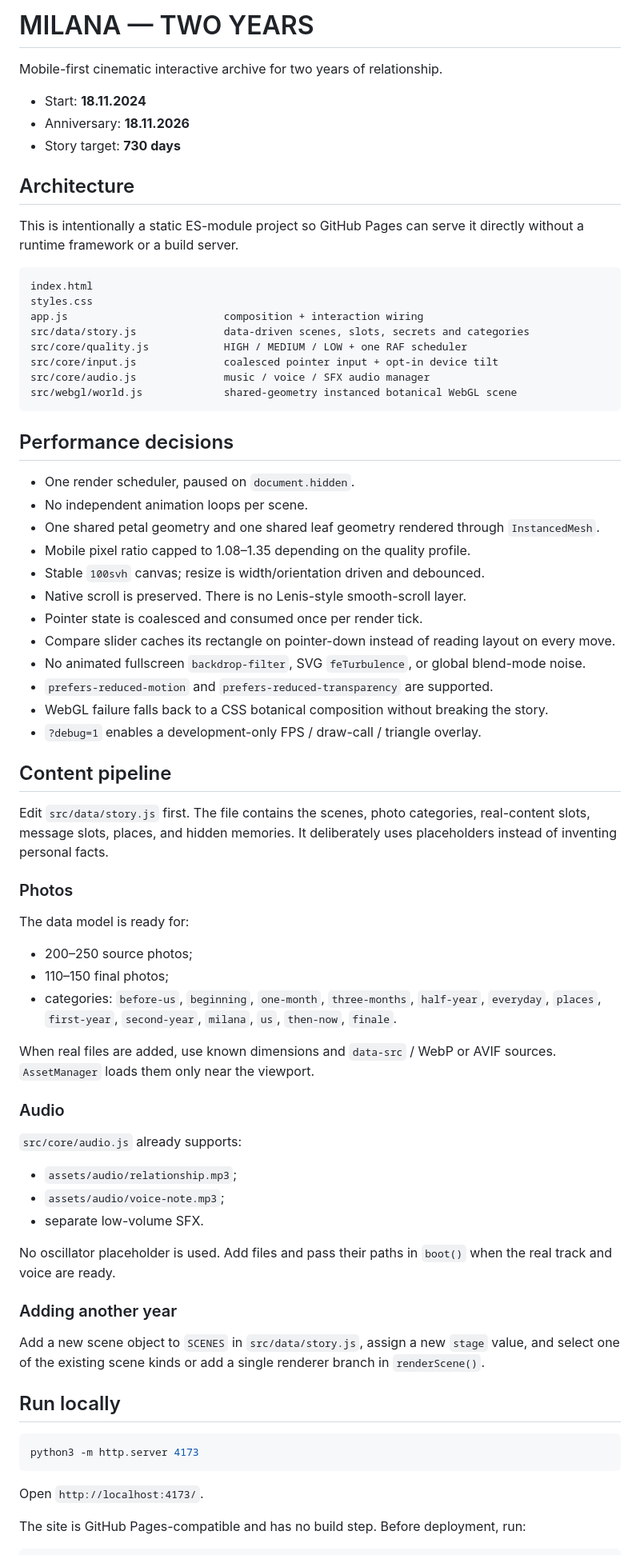
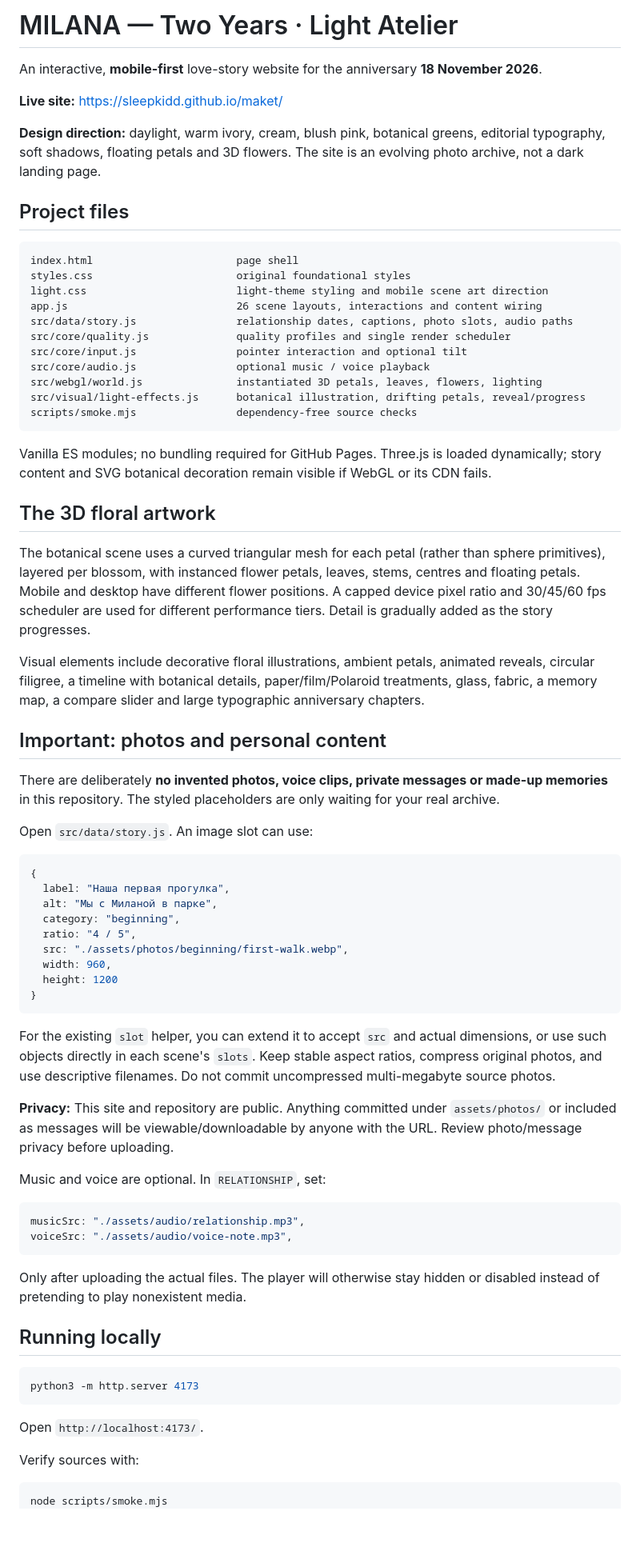
Before and after one commit to SleepKidd/maket, a Markdown page: README.md, the part around one of its changes. Shown at 80% size. Rendered like a GitHub page; blank space fills up the shorter version.

Commit message:
docs: document light theme, image integration, privacy and verification

````diff
--- a/README.md
+++ b/README.md
@@ -1,70 +1,67 @@
-# MILANA — TWO YEARS
+# MILANA — Two Years · Light Atelier
 
-Mobile-first cinematic interactive archive for two years of relationship.
+An interactive, **mobile-first** love-story website for the anniversary **18 November 2026**.
 
-- Start: **18.11.2024**
-- Anniversary: **18.11.2026**
-- Story target: **730 days**
+**Live site:** https://sleepkidd.github.io/maket/
 
-## Architecture
+**Design direction:** daylight, warm ivory, cream, blush pink, botanical greens, editorial typography, soft shadows, floating petals and 3D flowers. The site is an evolving photo archive, not a dark landing page.
 
-This is intentionally a static ES-module project so GitHub Pages can serve it directly without a runtime framework or a build server.
+## Project files
 
 ```text
-index.html
-styles.css
-app.js                         composition + interaction wiring
-src/data/story.js              data-driven scenes, slots, secrets and categories
-src/core/quality.js            HIGH / MEDIUM / LOW + one RAF scheduler
-src/core/input.js              coalesced pointer input + opt-in device tilt
-src/core/audio.js              music / voice / SFX audio manager
-src/webgl/world.js             shared-geometry instanced botanical WebGL scene
+index.html                       page shell
+styles.css                       original foundational styles
+light.css                        light-theme styling and mobile scene art direction
+app.js                           26 scene layouts, interactions and content wiring
+src/data/story.js                relationship dates, captions, photo slots, audio paths
+src/core/quality.js              quality profiles and single render scheduler
+src/core/input.js                pointer interaction and optional tilt
+src/core/audio.js                optional music / voice playback
+src/webgl/world.js               instantiated 3D petals, leaves, flowers, lighting
+src/visual/light-effects.js      botanical illustration, drifting petals, reveal/progress
+scripts/smoke.mjs                dependency-free source checks
 ```
 
-## Performance decisions
+Vanilla ES modules; no bundling required for GitHub Pages. Three.js is loaded dynamically; story content and SVG botanical decoration remain visible if WebGL or its CDN fails.
 
-- One render scheduler, paused on `document.hidden`.
-- No independent animation loops per scene.
-- One shared petal geometry and one shared leaf geometry rendered through `InstancedMesh`.
-- Mobile pixel ratio capped to 1.08–1.35 depending on the quality profile.
-- Stable `100svh` canvas; resize is width/orientation driven and debounced.
-- Native scroll is preserved. There is no Lenis-style smooth-scroll layer.
-- Pointer state is coalesced and consumed once per render tick.
-- Compare slider caches its rectangle on pointer-down instead of reading layout on every move.
-- No animated fullscreen `backdrop-filter`, SVG `feTurbulence`, or global blend-mode noise.
-- `prefers-reduced-motion` and `prefers-reduced-transparency` are supported.
-- WebGL failure falls back to a CSS botanical composition without breaking the story.
-- `?debug=1` enables a development-only FPS / draw-call / triangle overlay.
+## The 3D floral artwork
 
-## Content pipeline
+The botanical scene uses a curved triangular mesh for each petal (rather than sphere primitives), layered per blossom, with instanced flower petals, leaves, stems, centres and floating petals. Mobile and desktop have different flower positions. A capped device pixel ratio and 30/45/60 fps scheduler are used for different performance tiers. Detail is gradually added as the story progresses.
 
-Edit `src/data/story.js` first. The file contains the scenes, photo categories, real-content slots, message slots, places, and hidden memories. It deliberately uses placeholders instead of inventing personal facts.
+Visual elements include decorative floral illustrations, ambient petals, animated reveals, circular filigree, a timeline with botanical details, paper/film/Polaroid treatments, glass, fabric, a memory map, a compare slider and large typographic anniversary chapters.
 
-### Photos
+## Important: photos and personal content
 
-The data model is ready for:
+There are deliberately **no invented photos, voice clips, private messages or made-up memories** in this repository. The styled placeholders are only waiting for your real archive.
 
-- 200–250 source photos;
-- 110–150 final photos;
-- categories: `before-us`, `beginning`, `one-month`, `three-months`, `half-year`, `everyday`, `places`, `first-year`, `second-year`, `milana`, `us`, `then-now`, `finale`.
+Open `src/data/story.js`. An image slot can use:
 
-When real files are added, use known dimensions and `data-src` / WebP or AVIF sources. `AssetManager` loads them only near the viewport.
+```js
+{
+  label: "Наша первая прогулка",
+  alt: "Мы с Миланой в парке",
+  category: "beginning",
+  ratio: "4 / 5",
+  src: "./assets/photos/beginning/first-walk.webp",
+  width: 960,
+  height: 1200
+}
+```
 
-### Audio
+For the existing `slot` helper, you can extend it to accept `src` and actual dimensions, or use such objects directly in each scene's `slots`. Keep stable aspect ratios, compress original photos, and use descriptive filenames. Do not commit uncompressed multi-megabyte source photos.
 
-`src/core/audio.js` already supports:
+**Privacy:** This site and repository are public. Anything committed under `assets/photos/` or included as messages will be viewable/downloadable by anyone with the URL. Review photo/message privacy before uploading.
 
-- `assets/audio/relationship.mp3`;
-- `assets/audio/voice-note.mp3`;
-- separate low-volume SFX.
+Music and voice are optional. In `RELATIONSHIP`, set:
 
-No oscillator placeholder is used. Add files and pass their paths in `boot()` when the real track and voice are ready.
+```js
+musicSrc: "./assets/audio/relationship.mp3",
+voiceSrc: "./assets/audio/voice-note.mp3",
+```
 
-### Adding another year
+Only after uploading the actual files. The player will otherwise stay hidden or disabled instead of pretending to play nonexistent media.
 
-Add a new scene object to `SCENES` in `src/data/story.js`, assign a new `stage` value, and select one of the existing scene kinds or add a single renderer branch in `renderScene()`.
-
-## Run locally
+## Running locally
 
 ```bash
 python3 -m http.server 4173
@@ -72,7 +69,8 @@ python3 -m http.server 4173
 
 Open `http://localhost:4173/`.
 
-The site is GitHub Pages-compatible and has no build step. Before deployment, run:
+Verify sources with:
 
 ```bash
+node scripts/smoke.mjs
 node --check app.js
````
Also changed, not shown: other parts of README.md (+13 -6 lines).
